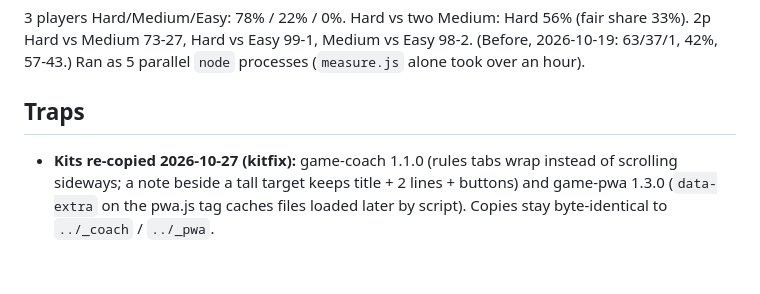
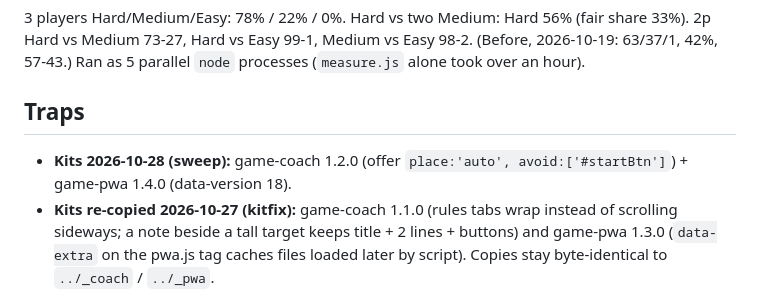
Before and after one commit to TimothyHadfield/risk, a Markdown page: progress.md, the part around the change. Drawn GitHub-style; blank space fills up the shorter version.

```diff
--- a/progress.md
+++ b/progress.md
@@ -37,6 +37,7 @@ A finished Risk site: full play with every variant, exact odds, measured compute
 3 players Hard/Medium/Easy: 78% / 22% / 0%. Hard vs two Medium: Hard 56% (fair share 33%). 2p Hard vs Medium 73-27, Hard vs Easy 99-1, Medium vs Easy 98-2. (Before, 2026-10-19: 63/37/1, 42%, 57-43.) Ran as 5 parallel `node` processes (`measure.js` alone took over an hour).
 
 ## Traps
+- **Kits 2026-10-28 (sweep):** game-coach 1.2.0 (offer `place:'auto', avoid:['#startBtn']`) + game-pwa 1.4.0 (data-version 18).
 - **Kits re-copied 2026-10-27 (kitfix):** game-coach 1.1.0 (rules tabs wrap instead of scrolling sideways; a note beside a tall target keeps title + 2 lines + buttons) and game-pwa 1.3.0 (`data-extra` on the pwa.js tag caches files loaded later by script). Copies stay byte-identical to `../_coach` / `../_pwa`.
 - **online.js cache stamp (2026-10-27):** every import of `js/online.js` uses `?v=a3d0418b`, the `_online` content stamp. After a re-copy: put the new stamp from `node ../_online/tools/stamp.mjs` there, bump the importing file's `?v=` (and pwa.js `data-version`), then `node ../_online/tools/stamp.mjs --check .` must say OK.
 - Ports 8731 etc. are used by other game agents; this project was served on 18947 (`scratchpad/serve.js`).
```
Also changed, not shown: chat.md (+1 -0 lines).
